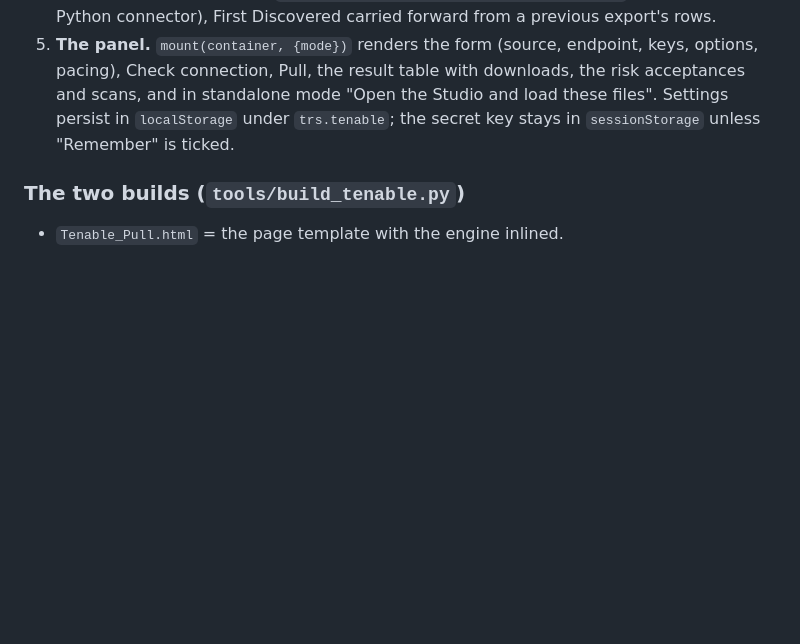
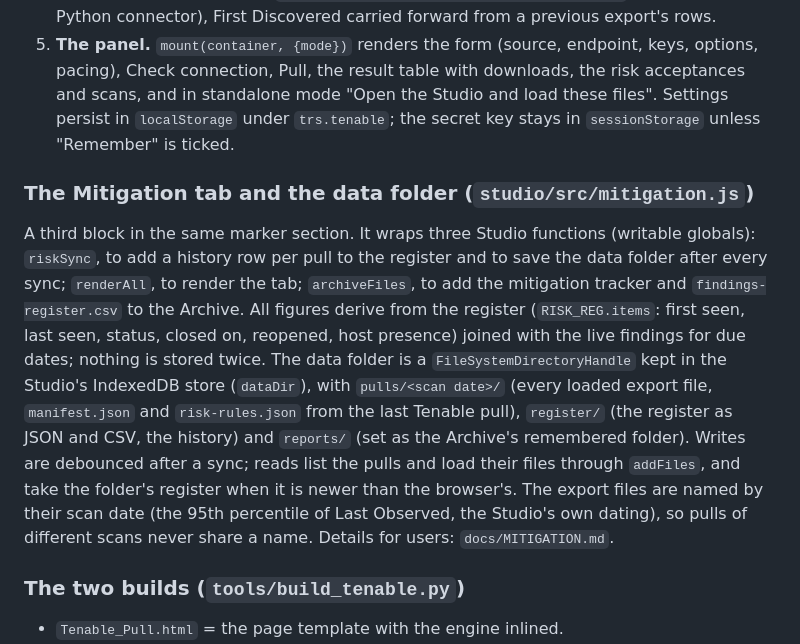
Before and after one commit to Mles200/wireless, a Markdown page: docs/ARCHITECTURE.md, the part around the change. GitHub-like rendering; blank space fills up the shorter version.

```diff
--- a/docs/ARCHITECTURE.md
+++ b/docs/ARCHITECTURE.md
@@ -26,6 +26,10 @@ One file, loadable in a page or in Node, with five parts:
 4. **Pulls.** `pullSecurityCenter`: three queries (vulnerabilities, inventory Info rows of five plugins, compliance), then the risk rules and the recent scans. `pullNessus`: selected completed scans, parsed with `DOMParser`, compliance checks given stable plugin IDs in the Security Center range (`1,000,000 + crc32(audit|name) mod 99,000,000`, identical to the Python connector), First Discovered carried forward from a previous export's rows.
 5. **The panel.** `mount(container, {mode})` renders the form (source, endpoint, keys, options, pacing), Check connection, Pull, the result table with downloads, the risk acceptances and scans, and in standalone mode "Open the Studio and load these files". Settings persist in `localStorage` under `trs.tenable`; the secret key stays in `sessionStorage` unless "Remember" is ticked.
 
+### The Mitigation tab and the data folder (`studio/src/mitigation.js`)
+
+A third block in the same marker section. It wraps three Studio functions (writable globals): `riskSync`, to add a history row per pull to the register and to save the data folder after every sync; `renderAll`, to render the tab; `archiveFiles`, to add the mitigation tracker and `findings-register.csv` to the Archive. All figures derive from the register (`RISK_REG.items`: first seen, last seen, status, closed on, reopened, host presence) joined with the live findings for due dates; nothing is stored twice. The data folder is a `FileSystemDirectoryHandle` kept in the Studio's IndexedDB store (`dataDir`), with `pulls/<scan date>/` (every loaded export file, `manifest.json` and `risk-rules.json` from the last Tenable pull), `register/` (the register as JSON and CSV, the history) and `reports/` (set as the Archive's remembered folder). Writes are debounced after a sync; reads list the pulls and load their files through `addFiles`, and take the folder's register when it is newer than the browser's. The export files are named by their scan date (the 95th percentile of Last Observed, the Studio's own dating), so pulls of different scans never share a name. Details for users: `docs/MITIGATION.md`.
+
 ### The two builds (`tools/build_tenable.py`)
 
 - `Tenable_Pull.html` = the page template with the engine inlined.
```
Also changed, not shown: README.md (+10 -5 lines), docs/MITIGATION.md (added, +66 -0 lines), studio/CHANGELOG.md (+7 -0 lines), docs/img/mitigation.png (added), 13 other files.
